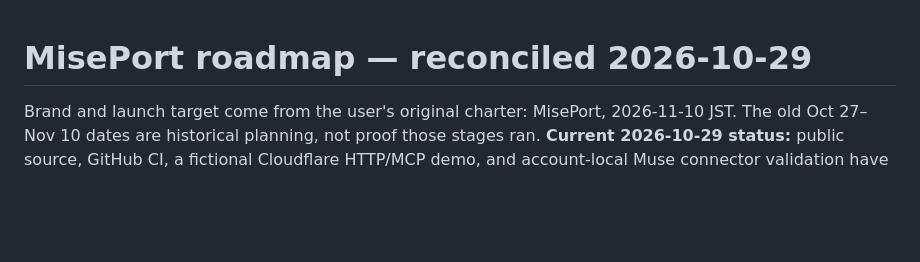
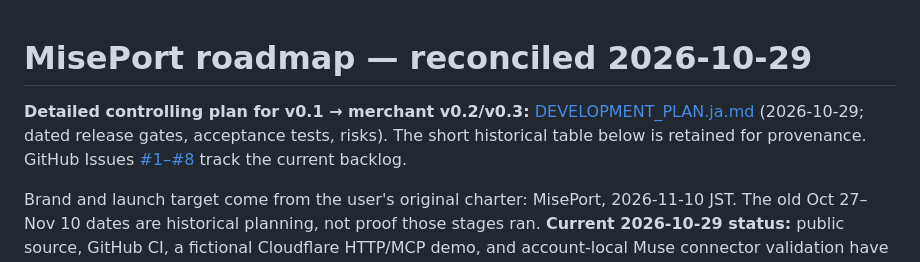
Before and after one commit to Siyuan-chat/miseport, a Markdown page: docs/ROADMAP.md, the part around the change. Rendered like a GitHub page; blank space fills up the shorter version.

Commit message:
docs: connect staged launch and merchant roadmap to README and issue backlog [skip ci]

```diff
--- a/docs/ROADMAP.md
+++ b/docs/ROADMAP.md
@@ -1,4 +1,6 @@
 # MisePort roadmap — reconciled 2026-10-29
+
+**Detailed controlling plan for v0.1 → merchant v0.2/v0.3:** [DEVELOPMENT_PLAN.ja.md](DEVELOPMENT_PLAN.ja.md) (2026-10-29; dated release gates, acceptance tests, risks). The short historical table below is retained for provenance. GitHub Issues [#1–#8](https://github.com/Siyuan-chat/miseport/issues) track the current backlog.
 
 Brand and launch target come from the user's original charter: MisePort, 2026-11-10 JST. The old Oct 27–Nov 10 dates are historical planning, not proof those stages ran. **Current 2026-10-29 status:** public source, GitHub CI, a fictional Cloudflare HTTP/MCP demo, and account-local Muse connector validation have been recorded. The roadmap below is a planning baseline; production merchant integrations, independent brand approval and external submissions remain open and require the relevant authorization. `../PROJECT_STATUS.md` is the single current state entry.
 
```
